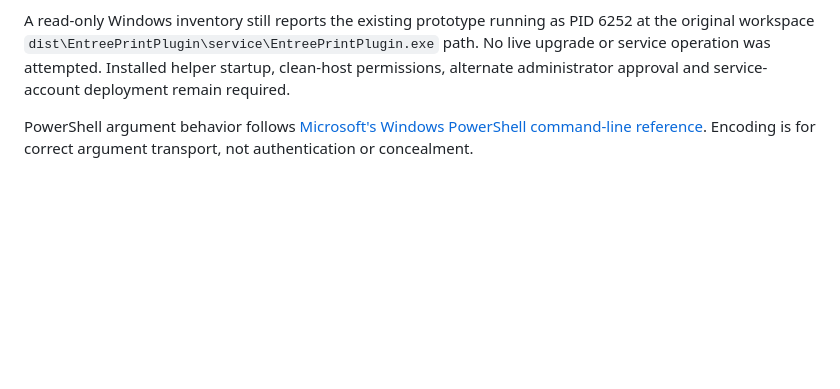
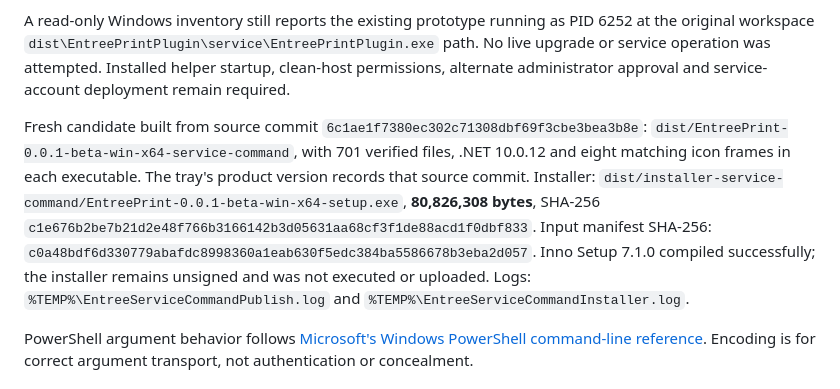
Before and after one commit to EntreePOS/entree-print, a Markdown page: PACKAGE_VERIFICATION.md, the part around the change. Rendered like a GitHub page; blank space fills up the shorter version.

```diff
--- a/PACKAGE_VERIFICATION.md
+++ b/PACKAGE_VERIFICATION.md
@@ -7,6 +7,8 @@ The tray now requests `--service-action install|start|stop|restart|uninstall` on
 All **308 .NET tests** pass (`%TEMP%\EntreeServiceCommandTests.log`). Service fixtures execute the production shell wrapper with Windows mutations replaced: all five owned actions succeed; all five reject foreign, unquoted and extra-argument commands; failed ownership lookup stops all work; missing service rules, native/firewall failures, Chinese/literal paths, module search and timeout behavior are covered. Read-only command discovery also confirms that the required real Windows cmdlets and system sc.exe resolve with the restricted search path. An initial fixture caught PowerShell expanding its module search during startup; the final wrapper resets the module path before executing commands. These checks do not perform UAC, install a service or change firewall rules.
 
 A read-only Windows inventory still reports the existing prototype running as PID 6252 at the original workspace `dist\EntreePrintPlugin\service\EntreePrintPlugin.exe` path. No live upgrade or service operation was attempted. Installed helper startup, clean-host permissions, alternate administrator approval and service-account deployment remain required.
+
+Fresh candidate built from source commit `6c1ae1f7380ec302c71308dbf69f3cbe3bea3b8e`: `dist/EntreePrint-0.0.1-beta-win-x64-service-command`, with 701 verified files, .NET 10.0.12 and eight matching icon frames in each executable. The tray's product version records that source commit. Installer: `dist/installer-service-command/EntreePrint-0.0.1-beta-win-x64-setup.exe`, **80,826,308 bytes**, SHA-256 `c1e676b2be7b21d2e48f766b3166142b3d05631aa68cf3f1de88acd1f0dbf833`. Input manifest SHA-256: `c0a48bdf6d330779abafdc8998360a1eab630f5edc384ba5586678b3eba2d057`. Inno Setup 7.1.0 compiled successfully; the installer remains unsigned and was not executed or uploaded. Logs: `%TEMP%\EntreeServiceCommandPublish.log` and `%TEMP%\EntreeServiceCommandInstaller.log`.
 
 PowerShell argument behavior follows [Microsoft's Windows PowerShell command-line reference](https://learn.microsoft.com/en-us/powershell/module/microsoft.powershell.core/about/about_powershell_exe?view=powershell-5.1). Encoding is for correct argument transport, not authentication or concealment.
 
```
Also changed, not shown: BETA_RELEASE_CHECKLIST.md (+1 -1 lines), installer/README.md (+2 -1 lines).
